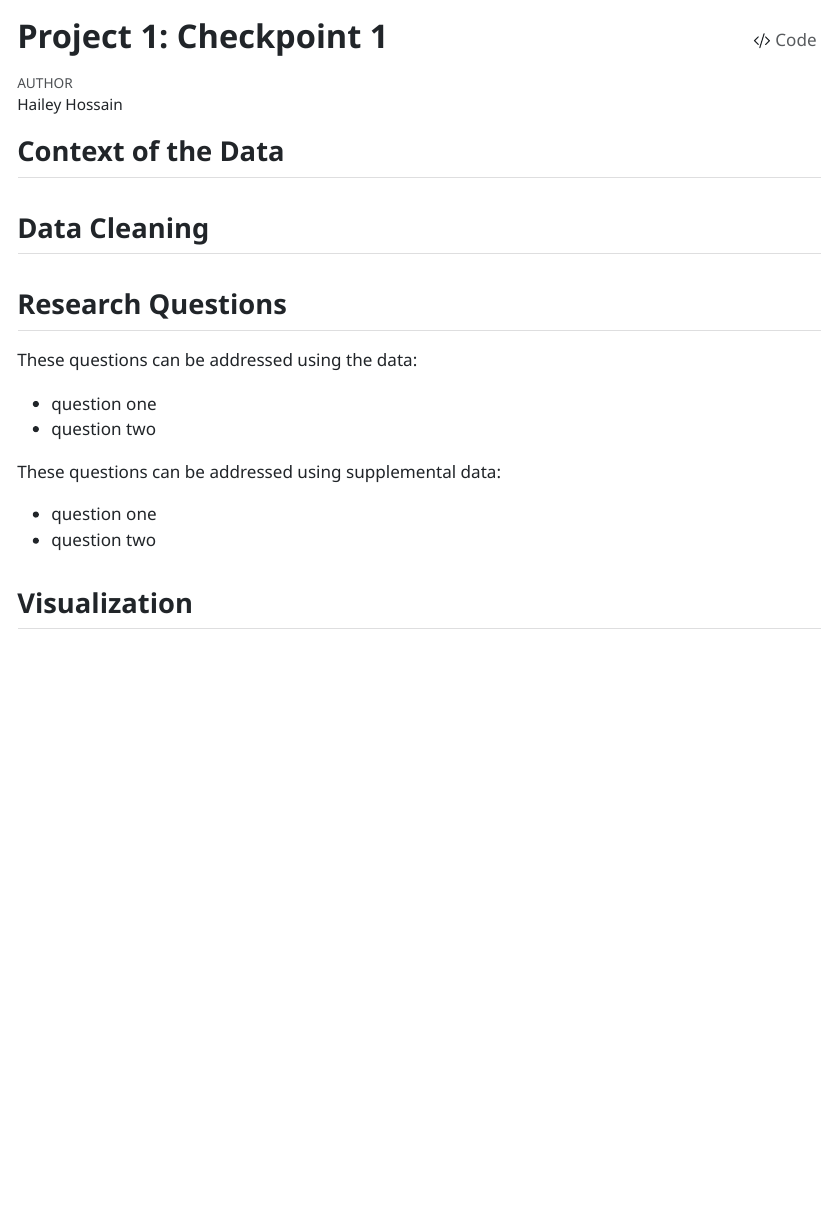
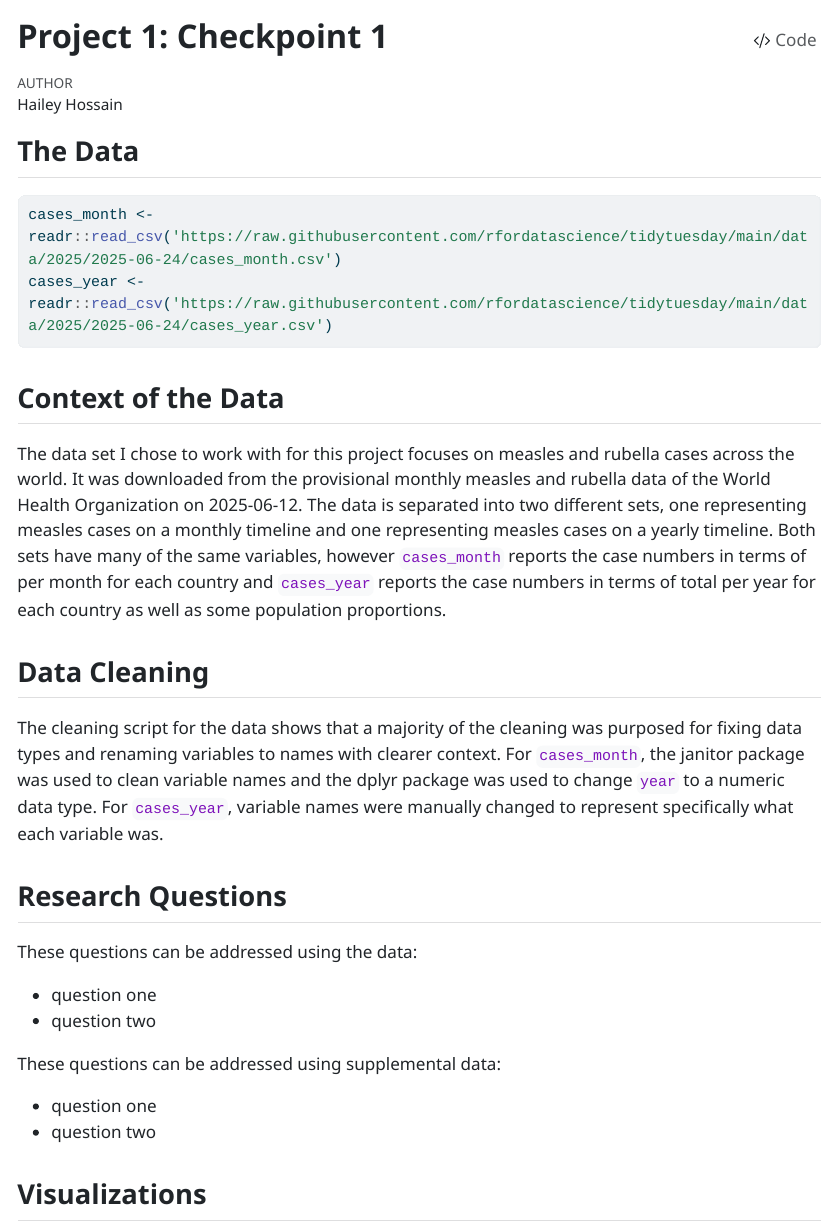
Before and after one commit to hhossa01/measles-analysis-project, a Quarto document (project1_checkpoint1.qmd): the page in a window 1100 px wide, from its top. The pictures show the output file project1_checkpoint1.html that the author committed with the source, opened offline; long lines of code are wrapped.

Commit message:
data context and cleaning

````diff
--- a/project1_checkpoint1.qmd
+++ b/project1_checkpoint1.qmd
@@ -9,11 +9,20 @@ execute:
   warning: false
 ---
 
+## The Data
+
+```{r}
+cases_month <- readr::read_csv('https://raw.githubusercontent.com/rfordatascience/tidytuesday/main/data/2025/2025-06-24/cases_month.csv')
+cases_year <- readr::read_csv('https://raw.githubusercontent.com/rfordatascience/tidytuesday/main/data/2025/2025-06-24/cases_year.csv')
+```
+
 ## Context of the Data
 
+The data set I chose to work with for this project focuses on measles and rubella cases across the world. It was downloaded from the provisional monthly measles and rubella data of the World Health Organization on 2025-06-12. The data is separated into two different sets, one representing measles cases on a monthly timeline and one representing measles cases on a yearly timeline. Both sets have many of the same variables, however `cases_month` reports the case numbers in terms of per month for each country and `cases_year` reports the case numbers in terms of total per year for each country as well as some population proportions.
 
 ## Data Cleaning
 
+The cleaning script for the data shows that a majority of the cleaning was purposed for fixing data types and renaming variables to names with clearer context. For `cases_month`, the janitor package was used to clean variable names and the dplyr package was used to change `year` to a numeric data type. For `cases_year`, variable names were manually changed to represent specifically what each variable was.
 
 ## Research Questions
 
@@ -28,4 +37,4 @@ These questions can be addressed using supplemental data:
 - question two
 
 
-## Visualization
+## Visualizations
````
Also changed, not shown: project1_checkpoint1.html.
